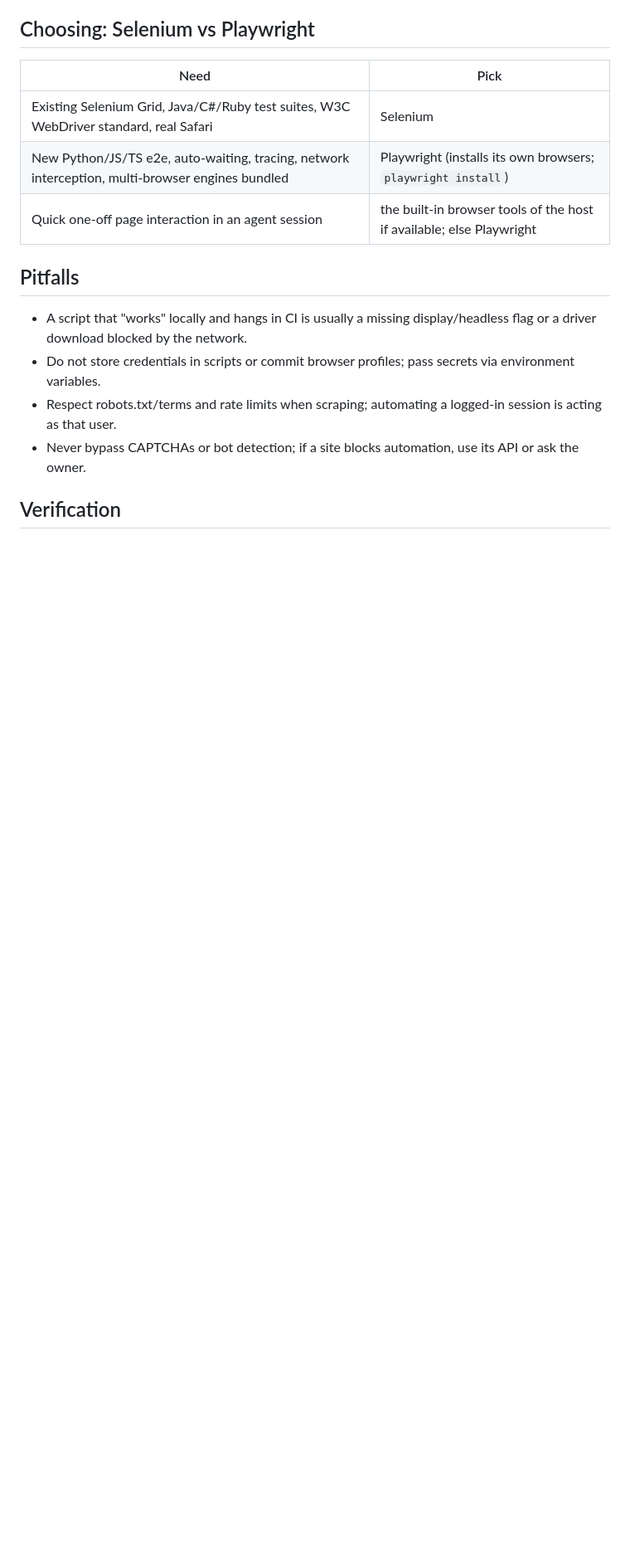
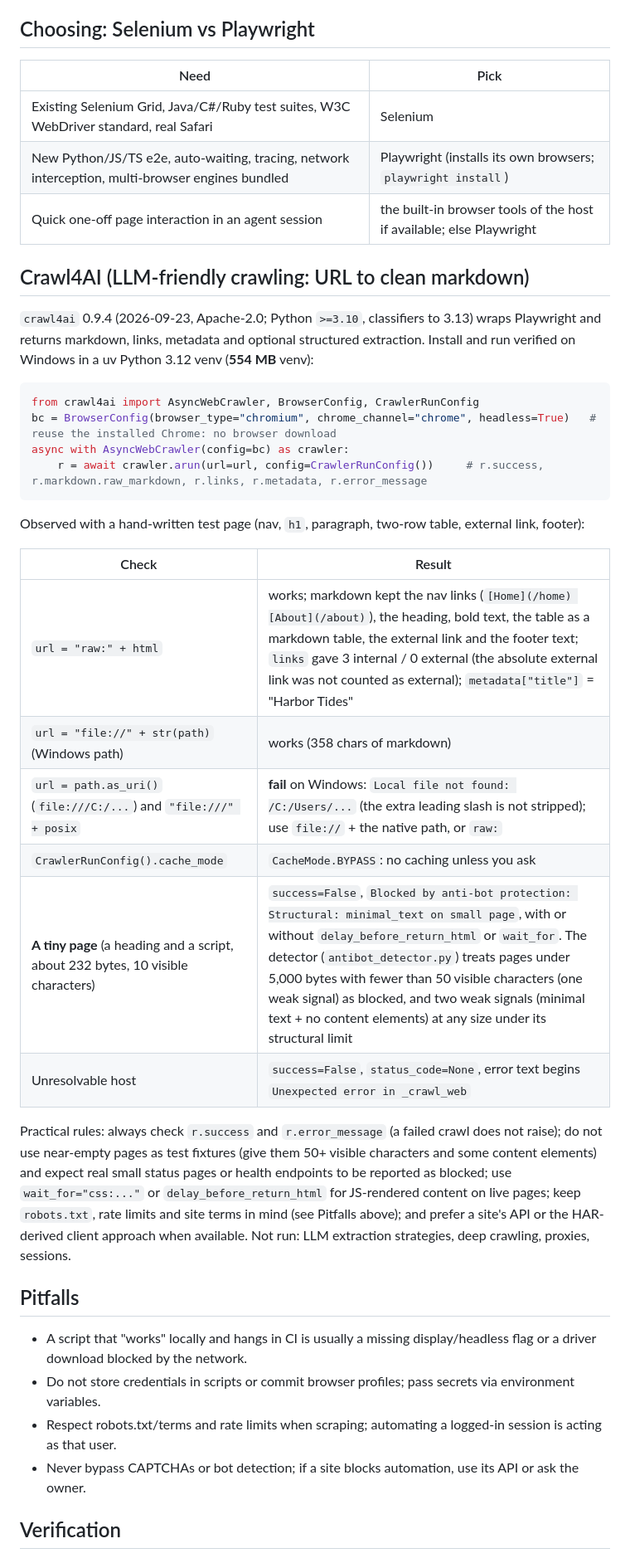
Before and after one commit to loggger101/Hermes_Skills, a Markdown page: web-development/browser-automation/SKILL.md, the part around the change. Shown at 83% size. GitHub-like rendering; blank space fills up the shorter version.

Commit message:
round-125: crawl4ai -> browser-automation section (Windows file URL bug, tiny-page anti-bot false positive)
Starred repo 59/166. Ledger updated.

Co-Authored-By: Claude Sonnet 5.5 <noreply@anthropic.com>

````diff
--- a/web-development/browser-automation/SKILL.md
+++ b/web-development/browser-automation/SKILL.md
@@ -65,6 +65,32 @@ finally:
 | New Python/JS/TS e2e, auto-waiting, tracing, network interception, multi-browser engines bundled | Playwright (installs its own browsers; `playwright install`) |
 | Quick one-off page interaction in an agent session | the built-in browser tools of the host if available; else Playwright |
 
+
+## Crawl4AI (LLM-friendly crawling: URL to clean markdown)
+
+`crawl4ai` 0.9.4 (2026-09-23, Apache-2.0; Python `>=3.10`, classifiers to 3.13) wraps Playwright and returns markdown, links, metadata and optional structured extraction. Install and run verified on Windows in a uv Python 3.12 venv (**554 MB** venv):
+
+```python
+from crawl4ai import AsyncWebCrawler, BrowserConfig, CrawlerRunConfig
+bc = BrowserConfig(browser_type="chromium", chrome_channel="chrome", headless=True)   # reuse the installed Chrome: no browser download
+async with AsyncWebCrawler(config=bc) as crawler:
+    r = await crawler.arun(url=url, config=CrawlerRunConfig())     # r.success, r.markdown.raw_markdown, r.links, r.metadata, r.error_message
+```
+
+Observed with a hand-written test page (nav, `h1`, paragraph, two-row table, external link, footer):
+
+| Check | Result |
+|---|---|
+| `url = "raw:" + html` | works; markdown kept the nav links (`[Home](/home) [About](/about)`), the heading, bold text, the table as a markdown table, the external link and the footer text; `links` gave 3 internal / 0 external (the absolute external link was not counted as external); `metadata["title"]` = "Harbor Tides" |
+| `url = "file://" + str(path)` (Windows path) | works (358 chars of markdown) |
+| `url = path.as_uri()` (`file:///C:/...`) and `"file:///" + posix` | **fail** on Windows: `Local file not found: /C:/Users/...` (the extra leading slash is not stripped); use `file://` + the native path, or `raw:` |
+| `CrawlerRunConfig().cache_mode` | `CacheMode.BYPASS`: no caching unless you ask |
+| **A tiny page** (a heading and a script, about 232 bytes, 10 visible characters) | `success=False`, `Blocked by anti-bot protection: Structural: minimal_text on small page`, with or without `delay_before_return_html` or `wait_for`. The detector (`antibot_detector.py`) treats pages under 5,000 bytes with fewer than 50 visible characters (one weak signal) as blocked, and two weak signals (minimal text + no content elements) at any size under its structural limit |
+| Unresolvable host | `success=False`, `status_code=None`, error text begins `Unexpected error in _crawl_web` |
+
+Practical rules: always check `r.success` and `r.error_message` (a failed crawl does not raise); do not use near-empty pages as test fixtures (give them 50+ visible characters and some content elements) and expect real small status pages or health endpoints to be reported as blocked;
+use `wait_for="css:..."` or `delay_before_return_html` for JS-rendered content on live pages; keep `robots.txt`, rate limits and site terms in mind (see Pitfalls above); and prefer a site's API or the HAR-derived client approach when available.
+Not run: LLM extraction strategies, deep crawling, proxies, sessions.
 ## Pitfalls
 
 - A script that "works" locally and hangs in CI is usually a missing display/headless flag or a driver download blocked by the network.
````
Also changed, not shown: docs/starred-repos-ledger.md (+1 -1 lines).
